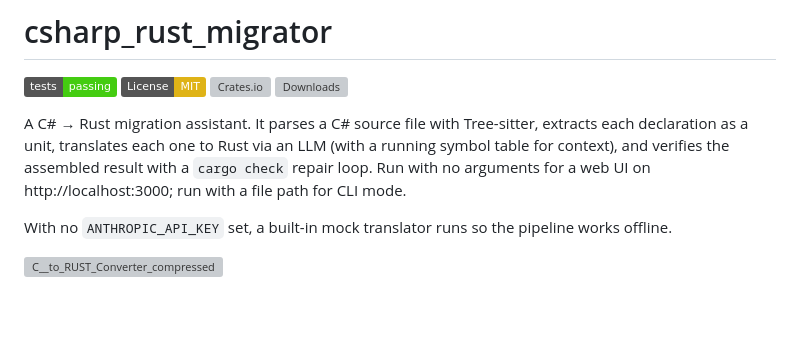
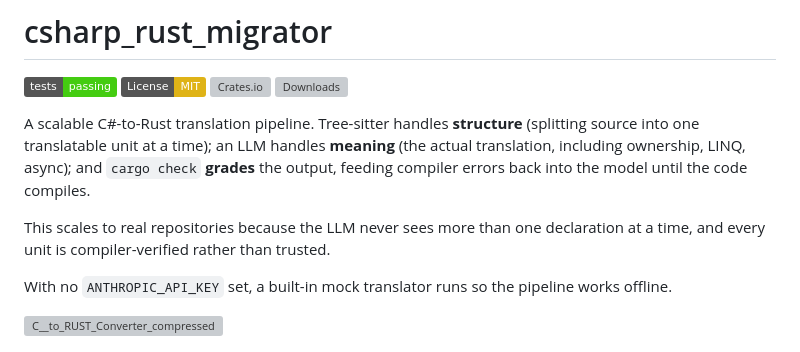
Before and after one commit to arikdutta/C-toRUST-Assistant, a Markdown page: README.md, the part around the change. Drawn GitHub-style; badges without logos; blank space fills up the shorter version; grey boxes are pictures that could not be loaded.

```diff
--- a/README.md
+++ b/README.md
@@ -2,7 +2,14 @@
 
 ![Test](https://img.shields.io/badge/tests-passing-brightgreen) ![License: MIT](https://img.shields.io/badge/License-MIT-yellow.svg) ![Crates.io](https://img.shields.io/crates/v/csharp_rust_migrator) ![Downloads](https://img.shields.io/crates/d/csharp_rust_migrator)
 
-A C# → Rust migration assistant. It parses a C# source file with Tree-sitter, extracts each declaration as a unit, translates each one to Rust via an LLM (with a running symbol table for context), and verifies the assembled result with a `cargo check` repair loop. Run with no arguments for a web UI on http://localhost:3000; run with a file path for CLI mode.
+A scalable C#-to-Rust translation pipeline. Tree-sitter handles **structure**
+(splitting source into one translatable unit at a time); an LLM handles
+**meaning** (the actual translation, including ownership, LINQ, async); and
+`cargo check` **grades** the output, feeding compiler errors back into the model
+until the code compiles.
+
+This scales to real repositories because the LLM never sees more than one
+declaration at a time, and every unit is compiler-verified rather than trusted.
 
 With no `ANTHROPIC_API_KEY` set, a built-in mock translator runs so the pipeline works offline.
 
```
